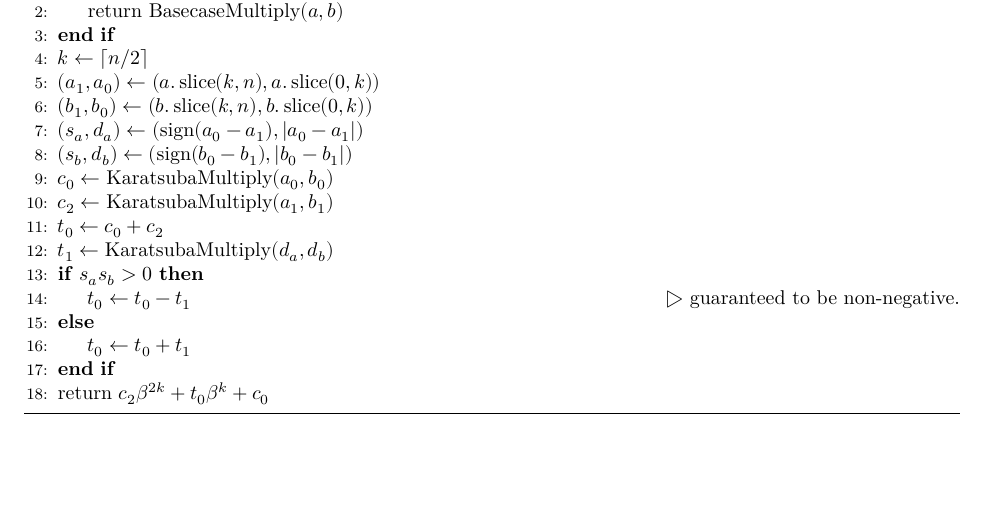
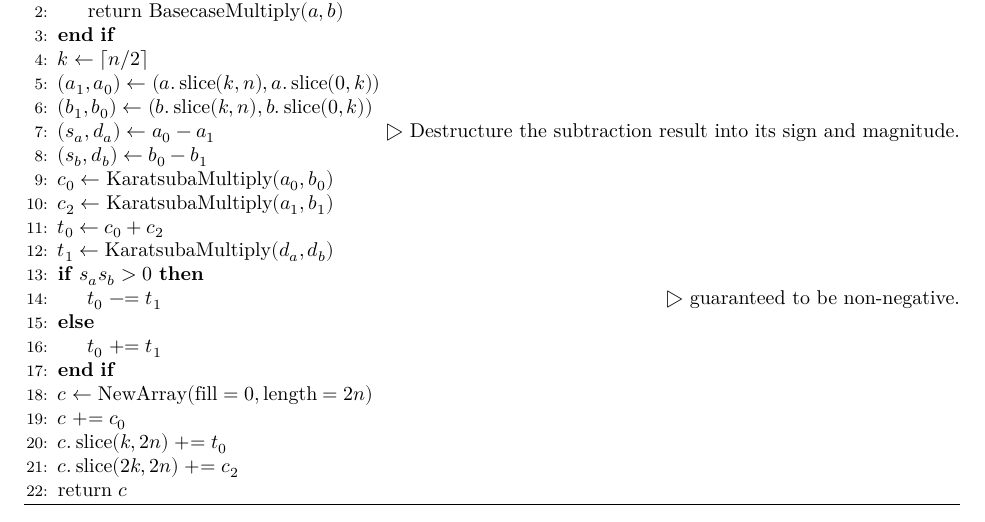
Before and after one commit to akalin/computer-arithmetic, a LaTeX document (mca-1-3.tex): part of page 2 of 2, cut so that both start at the same text, the shorter picture padded with empty space. Compiled offline with XeLaTeX.

Commit message:
Be more explicit about accumulation

```diff
--- a/mca-1-3.tex
+++ b/mca-1-3.tex
@@ -71,19 +71,24 @@ I'd rewrite it as
 \State $k ← \lceil n / 2 \rceil$
 \State \((a_1, a_0) ← (a.\operatorname{slice}(k, n), a.\operatorname{slice}(0, k))\)
 \State \((b_1, b_0) ← (b.\operatorname{slice}(k, n), b.\operatorname{slice}(0, k))\)
-\State \((s_a, d_a) ← (\operatorname{sign}(a_0 - a_1), \lvert a_0 - a_1 \rvert)\)
-\State \((s_b, d_b) ← (\operatorname{sign}(b_0 - b_1), \lvert b_0 - b_1 \rvert)\)
+\State \((s_a, d_a) ← a_0 - a_1\)
+\Comment Destructure the subtraction result into its sign and magnitude.
+\State \((s_b, d_b) ← b_0 - b_1\)
 \State \(c_0 ← \operatorname{KaratsubaMultiply}(a_0, b_0)\)
 \State \(c_2 ← \operatorname{KaratsubaMultiply}(a_1, b_1)\)
 \State \(t_0 ← c_0 + c_2\)
 \State \(t_1 ← \operatorname{KaratsubaMultiply}(d_a, d_b)\)
 \If {\(s_a s_b > 0\)}
-\State \(t_0 ← t_0 - t_1\)
+\State \(t_0 \mathrel{-}= t_1\)
 \Comment guaranteed to be non-negative.
 \Else
-\State \(t_0 ← t_0 + t_1\)
+\State \(t_0 \mathrel{+}= t_1\)
 \EndIf
-\State return \(c_2 β^{2k} + t_0 β^k + c_0\)
+\State \(c ← \operatorname{NewArray}(\operatorname{fill}=0, \operatorname{length}=2n)\)
+\State \(c \mathrel{+}= c_0\)
+\State \(c.\operatorname{slice}(k, 2n) \mathrel{+}= t_0\)
+\State \(c.\operatorname{slice}(2k, 2n) \mathrel{+}= c_2\)
+\State return \(c\)
 \end{algorithmic}
 \end{algorithm}
 
```
